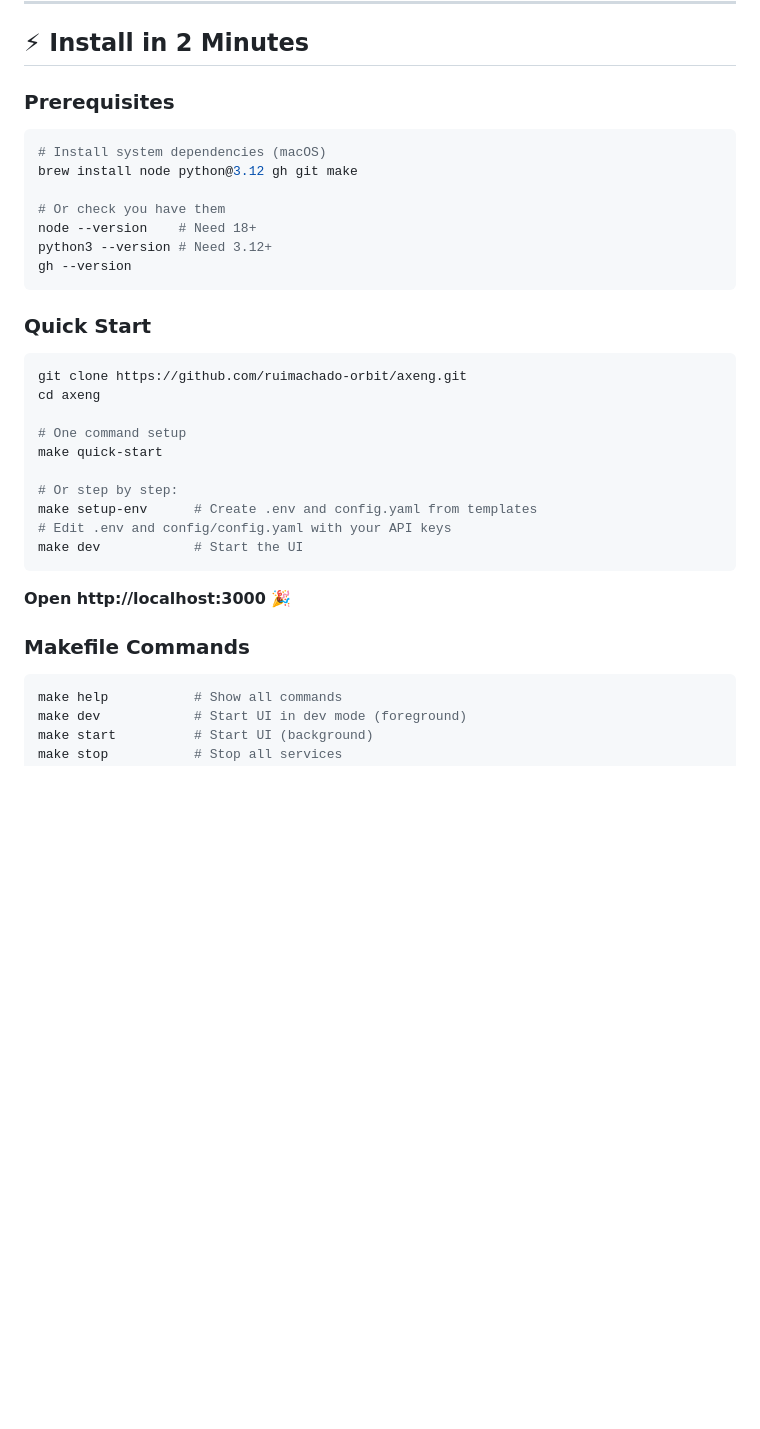
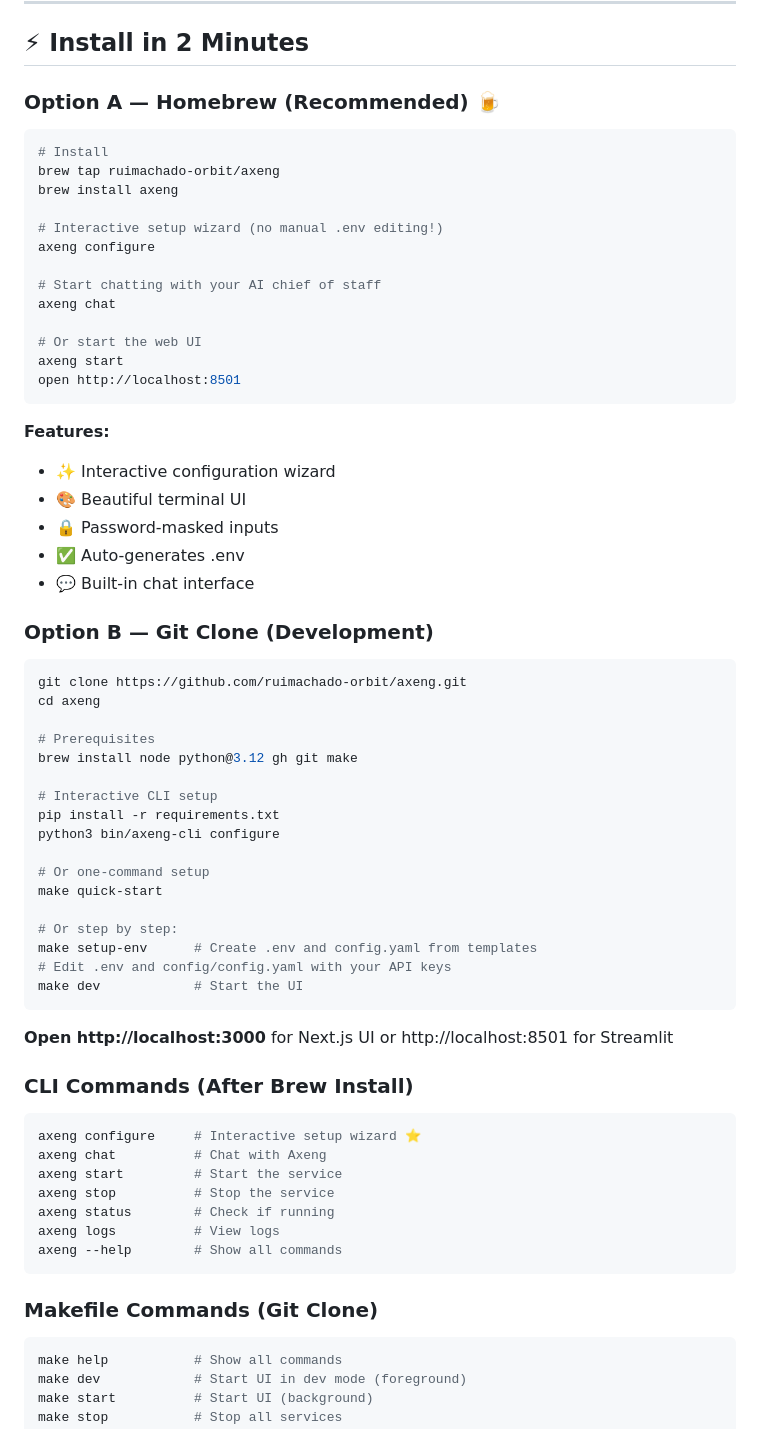
Before and after one commit to ruimachado-orbit/axeng, a Markdown page: README.md, the part around the change. Drawn GitHub-style; blank space fills up the shorter version.

Commit message:
docs: add Homebrew installation as recommended method
- Homebrew with interactive CLI now the primary install method
- Document axeng configure wizard (no manual .env editing)
- Add CLI commands section for brew-installed version
- Keep Git Clone method for development
- Tested and verified: brew install axeng works perfectly

Users now get beautiful interactive setup experience!

````diff
--- a/README.md
+++ b/README.md
@@ -16,25 +16,45 @@ Autonomous AI chief of staff that monitors GitHub, Linear, your calendar, and te
 
 ## ⚡ Install in 2 Minutes
 
-### Prerequisites
+### Option A — Homebrew (Recommended) 🍺
 
 ```bash
-# Install system dependencies (macOS)
-brew install node python@3.12 gh git make
+# Install
+brew tap ruimachado-orbit/axeng
+brew install axeng
 
-# Or check you have them
-node --version    # Need 18+
-python3 --version # Need 3.12+
-gh --version
+# Interactive setup wizard (no manual .env editing!)
+axeng configure
+
+# Start chatting with your AI chief of staff
+axeng chat
+
+# Or start the web UI
+axeng start
+open http://localhost:8501
 ```
 
-### Quick Start
+**Features:**
+- ✨ Interactive configuration wizard
+- 🎨 Beautiful terminal UI
+- 🔒 Password-masked inputs
+- ✅ Auto-generates .env
+- 💬 Built-in chat interface
+
+### Option B — Git Clone (Development)
 
 ```bash
 git clone https://github.com/ruimachado-orbit/axeng.git
 cd axeng
 
-# One command setup
+# Prerequisites
+brew install node python@3.12 gh git make
+
+# Interactive CLI setup
+pip install -r requirements.txt
+python3 bin/axeng-cli configure
+
+# Or one-command setup
 make quick-start
 
 # Or step by step:
@@ -43,9 +63,21 @@ make setup-env      # Create .env and config.yaml from templates
 make dev            # Start the UI
 ```
 
-**Open http://localhost:3000** 🎉
+**Open http://localhost:3000** for Next.js UI or http://localhost:8501 for Streamlit
 
-### Makefile Commands
+### CLI Commands (After Brew Install)
+
+```bash
+axeng configure     # Interactive setup wizard ⭐
+axeng chat          # Chat with Axeng
+axeng start         # Start the service
+axeng stop          # Stop the service
+axeng status        # Check if running
+axeng logs          # View logs
+axeng --help        # Show all commands
+```
+
+### Makefile Commands (Git Clone)
 
 ```bash
 make help           # Show all commands
````
